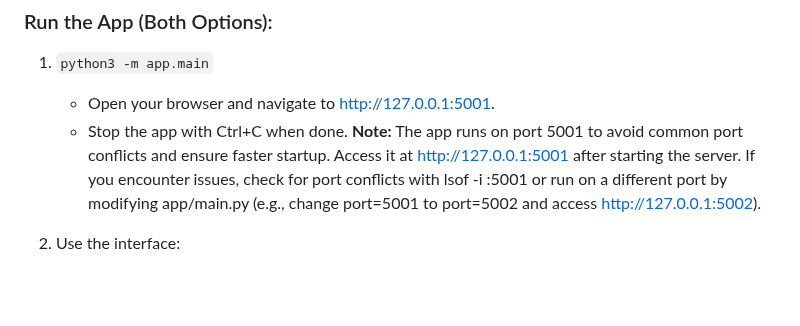
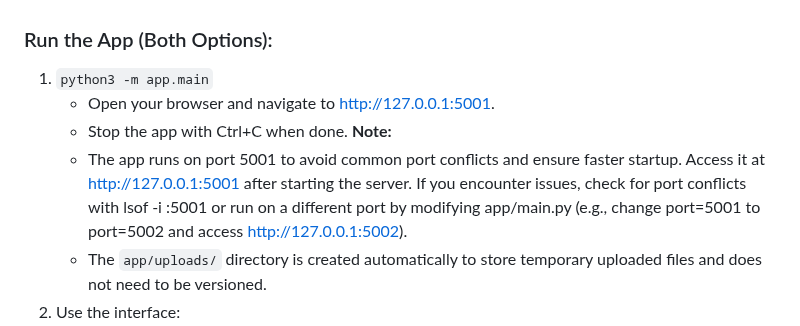
Before and after one commit to mariahcoleno/french-language-learning-platform, a Markdown page: dev/README.md, the part around the change. Drawn GitHub-style; blank space fills up the shorter version.

Commit message:
Add note to README about app/uploads directory

```diff
--- a/dev/README.md
+++ b/dev/README.md
@@ -59,8 +59,9 @@ This project is a solo effort, so changes are directly committed and pushed fom
 1. `python3 -m app.main`
    - Open your browser and navigate to http://127.0.0.1:5001.
    - Stop the app with Ctrl+C when done.
-**Note:** The app runs on port 5001 to avoid common port conflicts and ensure faster startup. Access it at http://127.0.0.1:5001 after starting the server. If you encounter issues, check for port conflicts with lsof -i :5001 or run on a different port by modifying app/main.py (e.g., change port=5001 to port=5002 and access http://127.0.0.1:5002).
-
+**Note:**
+   - The app runs on port 5001 to avoid common port conflicts and ensure faster startup. Access it at http://127.0.0.1:5001 after starting the server. If you encounter issues, check for port conflicts with lsof -i :5001 or run on a different port by modifying app/main.py (e.g., change port=5001 to port=5002 and access http://127.0.0.1:5002).
+   - The `app/uploads/` directory is created automatically to store temporary uploaded files and does not need to be versioned.
 2. Use the interface:
    - Enter text (or select from the dropdown) and click "Analyze Text".
    - Upload a .wav file (click "Choose File", select the file, click "Open", then "Analyze Speech").
```
